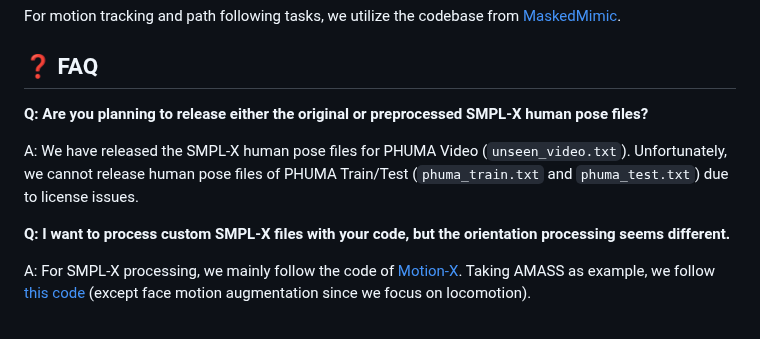
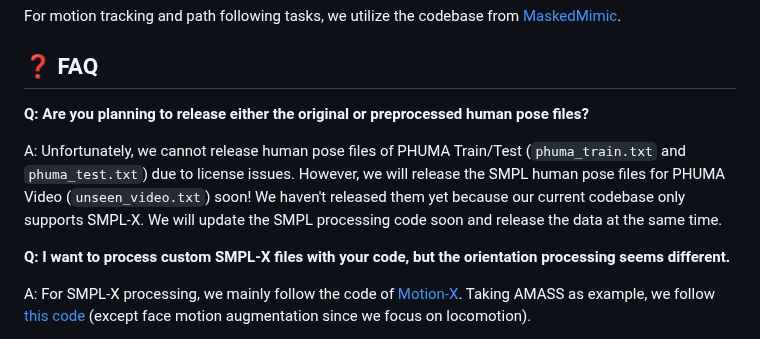
Before and after one commit to DAVIAN-Robotics/PHUMA, a Markdown page: README.md, the part around the change. Drawn GitHub-style.

```diff
--- a/README.md
+++ b/README.md
@@ -200,9 +200,9 @@ For motion tracking and path following tasks, we utilize the codebase from [Mask
 
 ## ❓ FAQ
 
-**Q: Are you planning to release either the original or preprocessed SMPL-X human pose files?**
+**Q: Are you planning to release either the original or preprocessed human pose files?**
 
-A: We have released the SMPL-X human pose files for PHUMA Video (`unseen_video.txt`). Unfortunately, we cannot release human pose files of PHUMA Train/Test (`phuma_train.txt` and `phuma_test.txt`) due to license issues.
+A: Unfortunately, we cannot release human pose files of PHUMA Train/Test (`phuma_train.txt` and `phuma_test.txt`) due to license issues. However, we will release the SMPL human pose files for PHUMA Video (`unseen_video.txt`) soon! We haven't released them yet because our current codebase only supports SMPL-X. We will update the SMPL processing code soon and release the data at the same time.
 
 **Q: I want to process custom SMPL-X files with your code, but the orientation processing seems different.**
 
```
